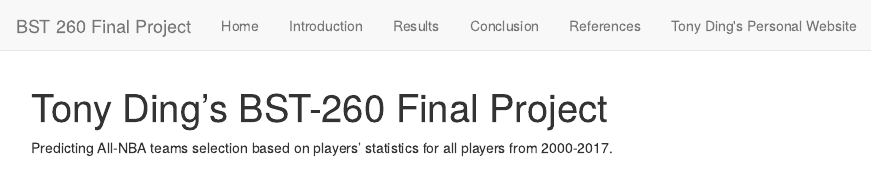
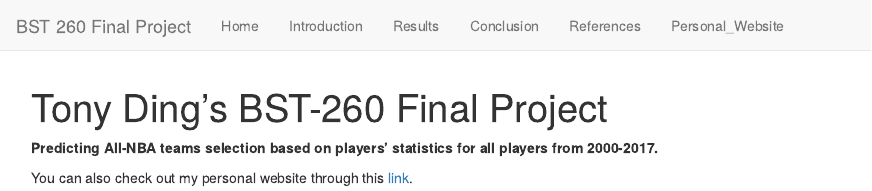
Before and after one commit to Tony-Xiayi-Ding/BST260-Final-Projecet, an R Markdown document (index.Rmd): the page in a window 1100 px wide, from its top. Rendered offline with R 4.5, knitr and Pandoc, with nearby package versions.

Commit message:
Post-Project Commit 3

```diff
--- a/_site.yml
+++ b/_site.yml
@@ -13,5 +13,5 @@ navbar:
       href: conclusion.html
     - text: "References"
       href: references.html
-    - text: "Tony Ding's Personal Website"
-      href: https://tony-xiayi-ding.github.io/
+    - text: "Personal_Website"
+      href: https://tony-xiayi-ding.github.io
--- a/index.Rmd
+++ b/index.Rmd
@@ -3,4 +3,6 @@ title: "Tony Ding's BST-260 Final Project"
 output: html_document
 ---
 
-Predicting All-NBA teams selection based on players' statistics for all players from 2000-2017.
+**Predicting All-NBA teams selection based on players' statistics for all players from 2000-2017.**
+
+You can also check out my personal website through this [link](https://tony-xiayi-ding.github.io/).
```
Also changed, not shown: 1 other file.
